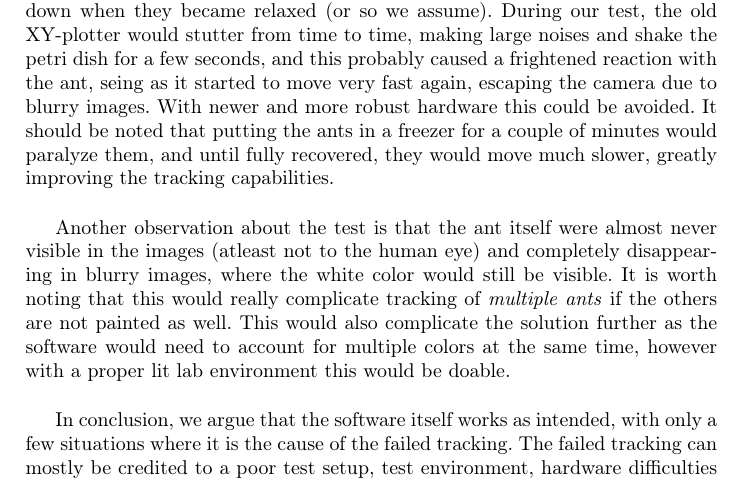
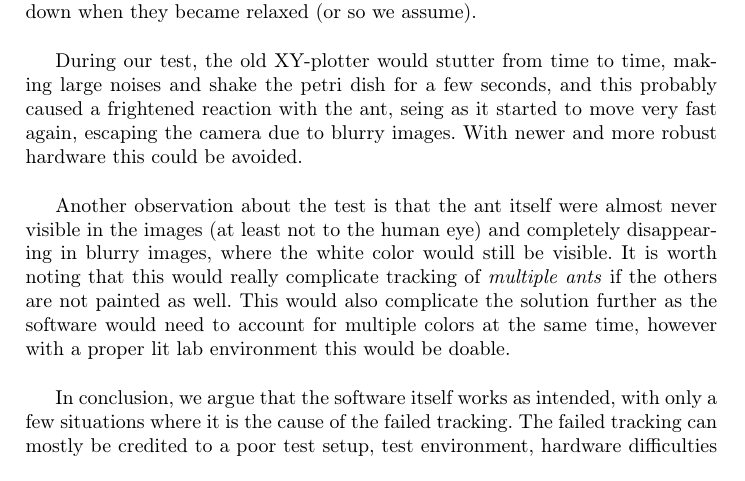
Before and after one commit to Aaes/TermiteTracker, a LaTeX thesis (Report/Report.tex, which reads Report/Evaluation.tex): part of page 32 of 36, cut so that both start at the same text. Compiled offline with pdfLaTeX.

Commit message:
minor corrections

```diff
--- a/Report/Evaluation.tex
+++ b/Report/Evaluation.tex
@@ -127,8 +127,13 @@ In summary the problems throughout our test can be generalized to cover the foll
 
 To solve the issues of background reflections and light conditions a lab environment could be established were there would be no daylight involved, and have the entire test area be lit by diffuse light. This would ensure both a much better lit ant, and possibly also a solution to track an ant using other colors than white. Furthermore, reflections would not be as apparant due to the lack of a strong single light source, and would further reduce shadows from the arm of the plotter moving the camera around.\\
 
-During the test it was noticed that the ants we had available in general moved very fast, and every so often they would move out of the cameras view in a second or two. But most of the time the camera could keep up with the ant, but because of the speed many of the images produced by the camera were very blurry, and at some point tracking would fail because the ant could no be located in the blurry images as shown in Figure \ref{fig:ant_fail}. To solve this issue, one could use ants that moved slower, or move the camera further up from the ground, such that it did not have to move as much between every frame as in our case. We do not know if termites moves as fast as the ants we have available, and if not, then they would be easier to monitor and follow with this setup. We also noticed during the test that the increased speed of the ants were often triggered when they were frigthened. We noticed this when we caught ants to be painted, and when released ants into the test environment. Over time they would slow down when they became relaxed (or so we assume). During our test, the old XY-plotter would stutter from time to time, making large noises and shake the petri dish for a few seconds, and this probably caused a frightened reaction with the ant, seing as it started to move very fast again, escaping the camera due to blurry images. With newer and more robust hardware this could be avoided. It should be noted that putting the ants in a freezer for a couple of minutes would paralyze them, and until fully recovered, they would move much slower, greatly improving the tracking capabilities.\\
+During the test it was noticed that the ants we had available in general moved very fast, and every so often they would move out of the cameras view in a second or two. But most of the time the camera could keep up with the ant, but because of the speed many of the images produced by the camera were very blurry, and at some point tracking would fail because the ant could no be located in the blurry images as shown in Figure \ref{fig:ant_fail}. To solve this issue, one could use ants that moved slower, or move the camera further up from the ground, such that it did not have to move as much between every frame as in our case. \\
 
-Another observation about the test is that the ant itself were almost never visible in the images (atleast not to the human eye) and completely disappearing in blurry images, where the white color would still be visible. It is worth noting that this would really complicate tracking of \emph{multiple ants} if the others are not painted as well. This would also complicate the solution further as the software would need to account for multiple colors at the same time, however with a proper lit lab environment this would be doable.\\
+We do not know if termites moves as fast as the ants we have available, and if not, then they would be easier to monitor and follow with this setup. We also noticed during the test that the increased speed of the ants were often triggered when they were frigthened. We noticed this when we caught ants to be painted, and when released ants into the test environment. Over time they would slow down when they became relaxed (or so we assume). \\
+
+During our test, the old XY-plotter would stutter from time to time, making large noises and shake the petri dish for a few seconds, and this probably caused a frightened reaction with the ant, seing as it started to move very fast again, escaping the camera due to blurry images. With newer and more robust hardware this could be avoided. \\
+%It should be noted that putting the ants in a freezer for a couple of minutes would paralyze them, and until fully recovered, they would move much slower, greatly improving the tracking capabilities.\\
+
+Another observation about the test is that the ant itself were almost never visible in the images (at least not to the human eye) and completely disappearing in blurry images, where the white color would still be visible. It is worth noting that this would really complicate tracking of \emph{multiple ants} if the others are not painted as well. This would also complicate the solution further as the software would need to account for multiple colors at the same time, however with a proper lit lab environment this would be doable.\\
 
 In conclusion, we argue that the software itself works as intended, with only a few situations where it is the cause of the failed tracking. The failed tracking can mostly be credited to a poor test setup, test environment, hardware difficulties and the animals themselves moving much faster than anticipated before the test.\\
```
